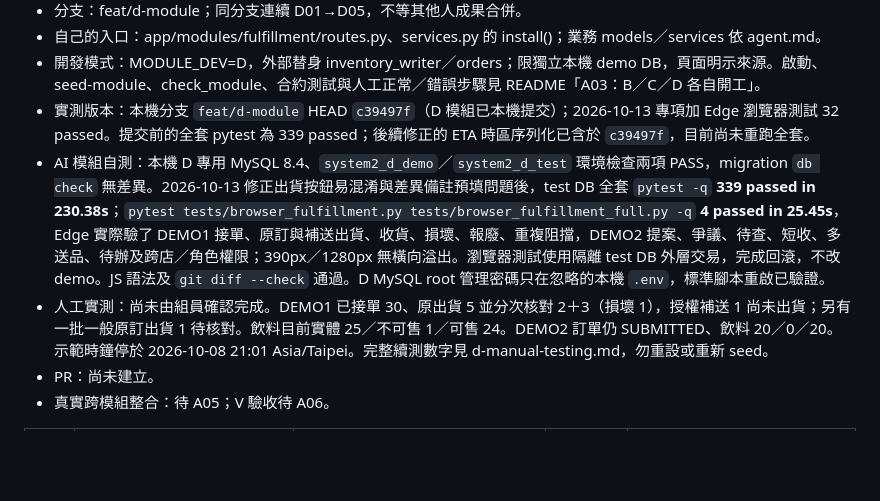
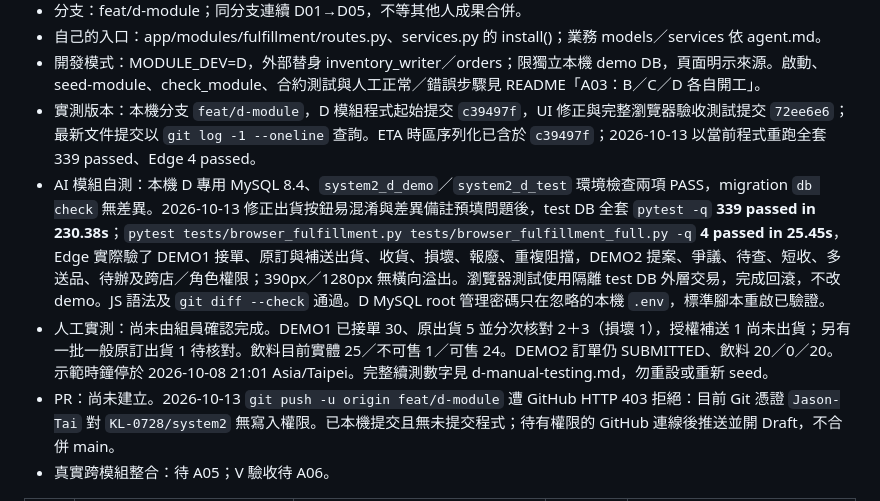
Before and after one commit to KL-0728/system2, a Markdown page: docs/handoffs/D.md, the part around the change. Rendered like a GitHub page; blank space fills up the shorter version.

Commit message:
docs(D): align test and PR handoff status

```diff
--- a/docs/handoffs/D.md
+++ b/docs/handoffs/D.md
@@ -21,10 +21,10 @@ main 已包含正式 B／C。MODULE_DEV=D 的測試注入只補缺少的插槽
 - 分支：feat/d-module；同分支連續 D01→D05，不等其他人成果合併。
 - 自己的入口：app/modules/fulfillment/routes.py、services.py 的 install()；業務 models／services 依 agent.md。
 - 開發模式：MODULE_DEV=D，外部替身 inventory_writer／orders；限獨立本機 demo DB，頁面明示來源。啟動、seed-module、check_module、合約測試與人工正常／錯誤步驟見 README「A03：B／C／D 各自開工」。
-- 實測版本：本機分支 `feat/d-module` HEAD `c39497f`（D 模組已本機提交）；2026-10-13 專項加 Edge 瀏覽器測試 32 passed。提交前的全套 pytest 為 339 passed；後續修正的 ETA 時區序列化已含於 `c39497f`，目前尚未重跑全套。
+- 實測版本：本機分支 `feat/d-module`，D 模組程式起始提交 `c39497f`，UI 修正與完整瀏覽器驗收測試提交 `72ee6e6`；最新文件提交以 `git log -1 --oneline` 查詢。ETA 時區序列化已含於 `c39497f`；2026-10-13 以當前程式重跑全套 339 passed、Edge 4 passed。
 - AI 模組自測：本機 D 專用 MySQL 8.4、`system2_d_demo`／`system2_d_test` 環境檢查兩項 PASS，migration `db check` 無差異。2026-10-13 修正出貨按鈕易混淆與差異備註預填問題後，test DB 全套 `pytest -q` **339 passed in 230.38s**；`pytest tests/browser_fulfillment.py tests/browser_fulfillment_full.py -q` **4 passed in 25.45s**，Edge 實際驗了 DEMO1 接單、原訂與補送出貨、收貨、損壞、報廢、重複阻擋，DEMO2 提案、爭議、待查、短收、多送品、待辦及跨店／角色權限；390px／1280px 無橫向溢出。瀏覽器測試使用隔離 test DB 外層交易，完成回滾，不改 demo。JS 語法及 `git diff --check` 通過。D MySQL root 管理密碼只在忽略的本機 `.env`，標準腳本重啟已驗證。
 - 人工實測：尚未由組員確認完成。DEMO1 已接單 30、原出貨 5 並分次核對 2＋3（損壞 1），授權補送 1 尚未出貨；另有一批一般原訂出貨 1 待核對。飲料目前實體 25／不可售 1／可售 24。DEMO2 訂單仍 SUBMITTED、飲料 20／0／20。示範時鐘停於 2026-10-08 21:01 Asia/Taipei。完整續測數字見 d-manual-testing.md，勿重設或重新 seed。
-- PR：尚未建立。
+- PR：尚未建立。2026-10-13 `git push -u origin feat/d-module` 遭 GitHub HTTP 403 拒絕：目前 Git 憑證 `Jason-Tai` 對 `KL-0728/system2` 無寫入權限。已本機提交且無未提交程式；待有權限的 GitHub 連線後推送並開 Draft，不合併 main。
 - 真實跨模組整合：待 A05；V 驗收待 A06。
 
 | 階段 | 本次改動 | AI測試指令／結果／SHA | 人工步驟與結果 | 未完成／下一步 |
```
Also changed, not shown: docs/d-manual-testing.md (+1 -1 lines).
